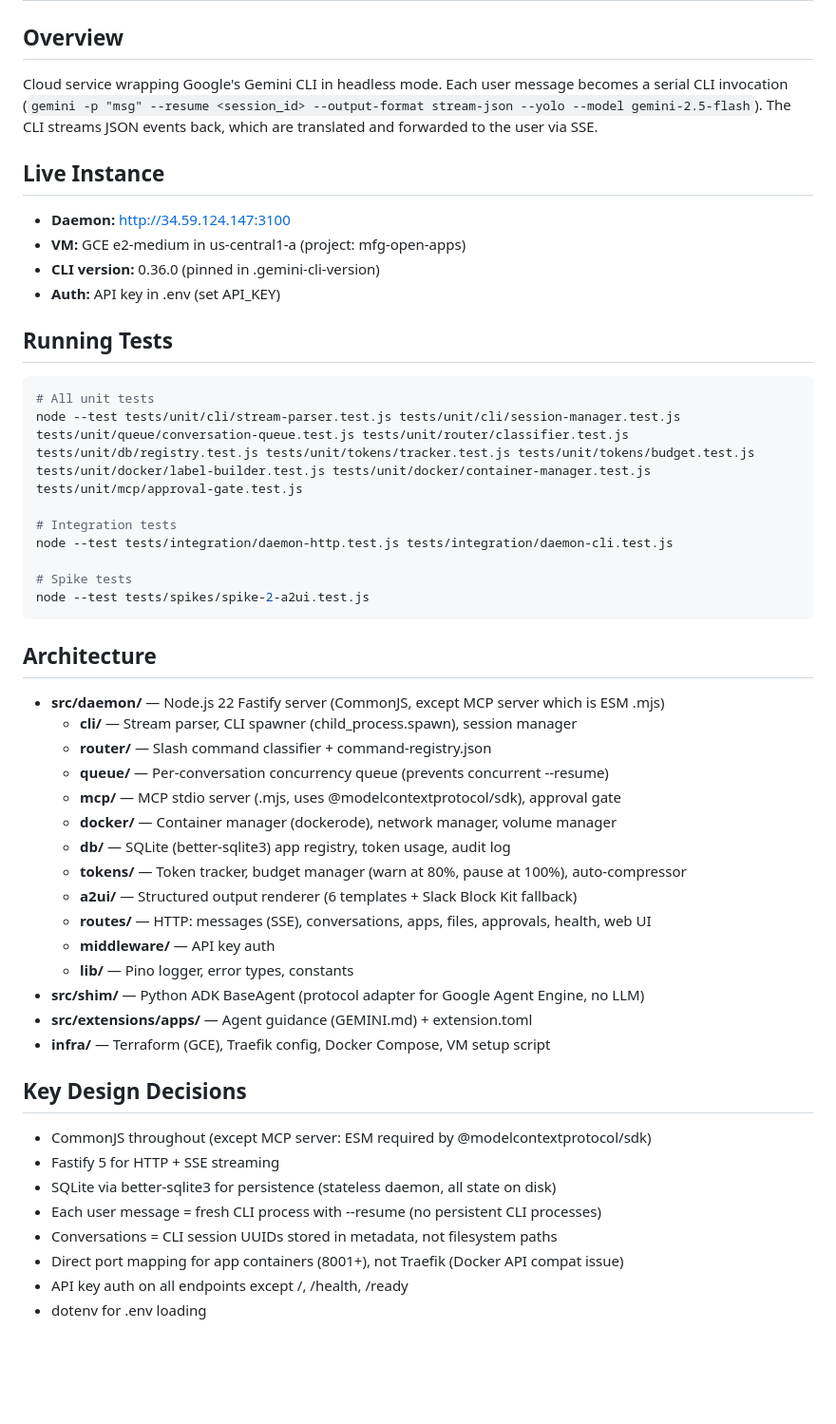
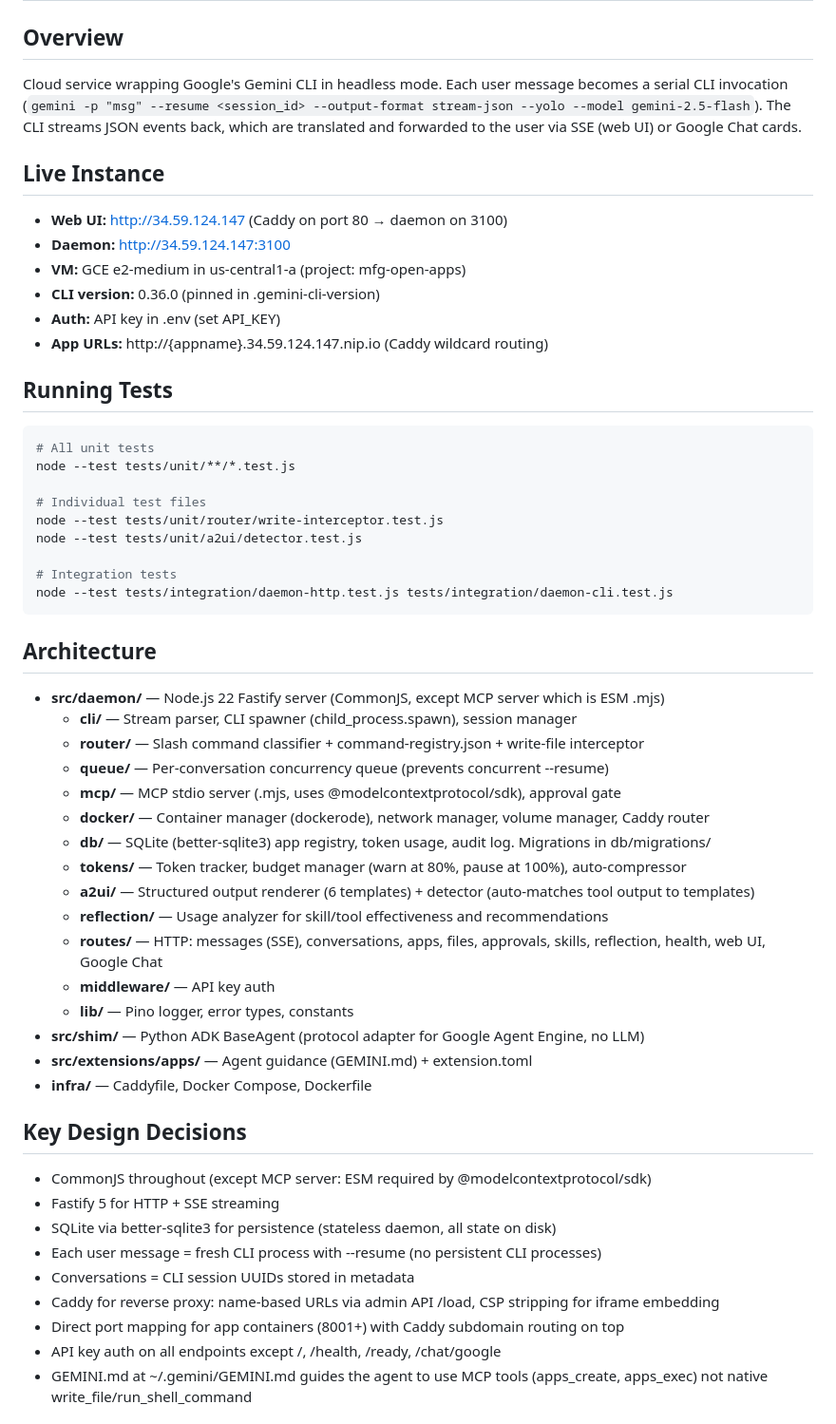
Before and after one commit to Matt-MFG/gemini-cli-service, a Markdown page: CLAUDE.md, the part around one of its changes. Shown at 95% size. Drawn GitHub-style; blank space fills up the shorter version.

Commit message:
docs: update CLAUDE.md with Phase 2 architecture and deployment checklist

````diff
--- a/CLAUDE.md
+++ b/CLAUDE.md
@@ -1,50 +1,55 @@
 # Gemini CLI as a Service
 
 ## Overview
-Cloud service wrapping Google's Gemini CLI in headless mode. Each user message becomes a serial CLI invocation (`gemini -p "msg" --resume <session_id> --output-format stream-json --yolo --model gemini-2.5-flash`). The CLI streams JSON events back, which are translated and forwarded to the user via SSE.
+Cloud service wrapping Google's Gemini CLI in headless mode. Each user message becomes a serial CLI invocation (`gemini -p "msg" --resume <session_id> --output-format stream-json --yolo --model gemini-2.5-flash`). The CLI streams JSON events back, which are translated and forwarded to the user via SSE (web UI) or Google Chat cards.
 
 ## Live Instance
+- **Web UI:** http://34.59.124.147 (Caddy on port 80 → daemon on 3100)
 - **Daemon:** http://34.59.124.147:3100
 - **VM:** GCE e2-medium in us-central1-a (project: mfg-open-apps)
 - **CLI version:** 0.36.0 (pinned in .gemini-cli-version)
 - **Auth:** API key in .env (set API_KEY)
+- **App URLs:** http://{appname}.34.59.124.147.nip.io (Caddy wildcard routing)
 
 ## Running Tests
 ```bash
 # All unit tests
-node --test tests/unit/cli/stream-parser.test.js tests/unit/cli/session-manager.test.js tests/unit/queue/conversation-queue.test.js tests/unit/router/classifier.test.js tests/unit/db/registry.test.js tests/unit/tokens/tracker.test.js tests/unit/tokens/budget.test.js tests/unit/docker/label-builder.test.js tests/unit/docker/container-manager.test.js tests/unit/mcp/approval-gate.test.js
+node --test tests/unit/**/*.test.js
+
+# Individual test files
+node --test tests/unit/router/write-interceptor.test.js
+node --test tests/unit/a2ui/detector.test.js
 
 # Integration tests
 node --test tests/integration/daemon-http.test.js tests/integration/daemon-cli.test.js
-
-# Spike tests
-node --test tests/spikes/spike-2-a2ui.test.js
 ```
 
 ## Architecture
 - **src/daemon/** — Node.js 22 Fastify server (CommonJS, except MCP server which is ESM .mjs)
   - **cli/** — Stream parser, CLI spawner (child_process.spawn), session manager
-  - **router/** — Slash command classifier + command-registry.json
+  - **router/** — Slash command classifier + command-registry.json + write-file interceptor
   - **queue/** — Per-conversation concurrency queue (prevents concurrent --resume)
   - **mcp/** — MCP stdio server (.mjs, uses @modelcontextprotocol/sdk), approval gate
-  - **docker/** — Container manager (dockerode), network manager, volume manager
-  - **db/** — SQLite (better-sqlite3) app registry, token usage, audit log
+  - **docker/** — Container manager (dockerode), network manager, volume manager, Caddy router
+  - **db/** — SQLite (better-sqlite3) app registry, token usage, audit log. Migrations in db/migrations/
   - **tokens/** — Token tracker, budget manager (warn at 80%, pause at 100%), auto-compressor
-  - **a2ui/** — Structured output renderer (6 templates + Slack Block Kit fallback)
-  - **routes/** — HTTP: messages (SSE), conversations, apps, files, approvals, health, web UI
+  - **a2ui/** — Structured output renderer (6 templates) + detector (auto-matches tool output to templates)
+  - **reflection/** — Usage analyzer for skill/tool effectiveness and recommendations
+  - **routes/** — HTTP: messages (SSE), conversations, apps, files, approvals, skills, reflection, health, web UI, Google Chat
   - **middleware/** — API key auth
   - **lib/** — Pino logger, error types, constants
 - **src/shim/** — Python ADK BaseAgent (protocol adapter for Google Agent Engine, no LLM)
 - **src/extensions/apps/** — Agent guidance (GEMINI.md) + extension.toml
-- **infra/** — Terraform (GCE), Traefik config, Docker Compose, VM setup script
+- **infra/** — Caddyfile, Docker Compose, Dockerfile
 
 ## Key Design Decisions
 - CommonJS throughout (except MCP server: ESM required by @modelcontextprotocol/sdk)
 - Fastify 5 for HTTP + SSE streaming
 - SQLite via better-sqlite3 for persistence (stateless daemon, all state on disk)
 - Each user message = fresh CLI process with --resume (no persistent CLI processes)
-- Conversations = CLI session UUIDs stored in metadata, not filesystem paths
-- Direct port mapping for app containers (8001+), not Traefik (Docker API compat issue)
-- API key auth on all endpoints except /, /health, /ready
-- dotenv for .env loading
+- Conversations = CLI session UUIDs stored in metadata
+- Caddy for reverse proxy: name-based URLs via admin API /load, CSP stripping for iframe embedding
+- Direct port mapping for app containers (8001+) with Caddy subdomain routing on top
+- API key auth on all endpoints except /, /health, /ready, /chat/google
+- GEMINI.md at ~/.gemini/GEMINI.md guides the agent to use MCP tools (apps_create, apps_exec) not native write_file/run_shell_command
 
````
Also changed, not shown: other parts of CLAUDE.md (+16 -8 lines).
